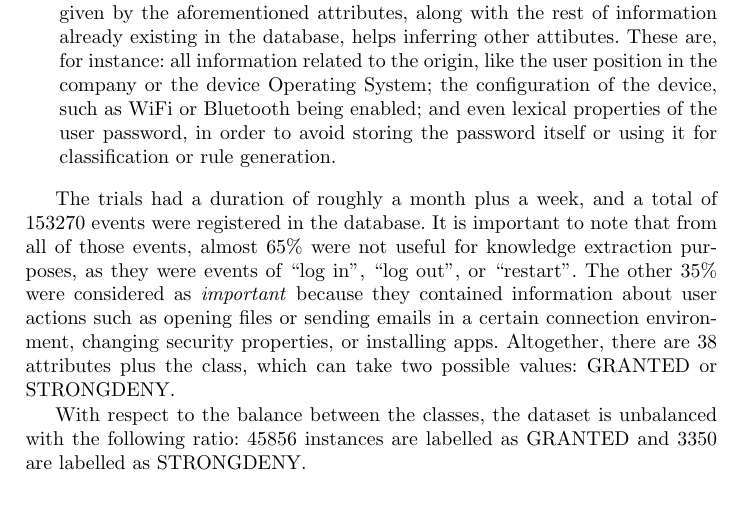
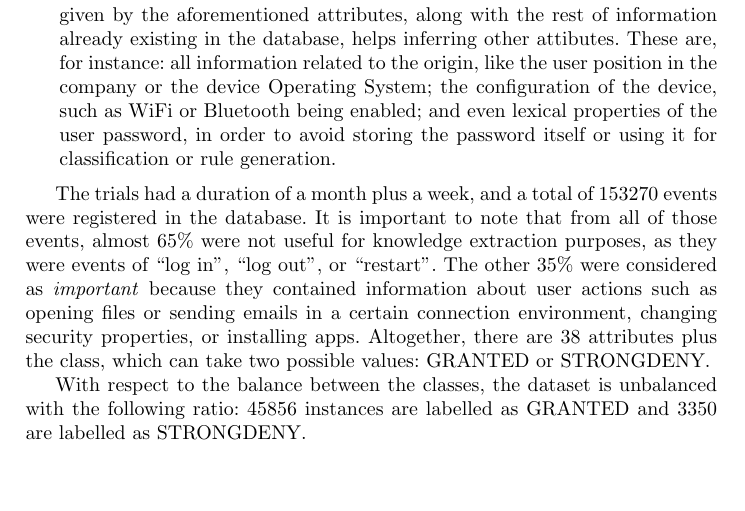
Before and after one commit to geneura-papers/2016-PPSN, a LaTeX paper (GPrules.tex): part of page 4 of 6, cut so that both start at the same text, the shorter picture padded with empty space. Compiled offline with pdfLaTeX.

Commit message:
Comment for @zeinebchelly

```diff
--- a/GPrules.tex
+++ b/GPrules.tex
@@ -160,13 +160,14 @@ The dataset contains, thus, a set of these ``events'' from which a number of att
        These are, for instance: all information related to the origin, like the user position in the company or the device Operating System; the configuration of the device, such as WiFi or Bluetooth being enabled; and even lexical properties of the user password, in order to avoid storing the password itself or using it for classification or rule generation.
 \end{itemize}
 
-The trials had a duration of roughly a month plus a week, and a total of 153270 events were registered in the database. It is important to note that from all of those events, almost 65\% were not useful for knowledge extraction purposes, as they were events of ``log in'', ``log out'', or ``restart''. The other 35\% were considered as \textit{important} because they contained information about user actions such as opening files or sending emails in a certain connection environment, changing security properties, or installing apps. Altogether, there are 38 attributes plus the class, which can take two possible values: GRANTED or STRONGDENY.
+The trials had a duration of a month plus a week, and a total of 153270 events were registered in the database. It is important to note that from all of those events, almost 65\% were not useful for knowledge extraction purposes, as they were events of ``log in'', ``log out'', or ``restart''. The other 35\% were considered as \textit{important} because they contained information about user actions such as opening files or sending emails in a certain connection environment, changing security properties, or installing apps. Altogether, there are 38 attributes plus the class, which can take two possible values: GRANTED or STRONGDENY.
 
 With respect to the balance between the classes, the dataset is unbalanced with the following ratio: 45856 instances are labelled as GRANTED and 3350 are labelled as STRONGDENY.
 
 \subsection{Proposed Solution}
 \label{subsec:solution}
 % (zaineb) I prefer adding a sentence here as an introduction. What do you think Paloma?
+% (Paloma) I agree, but as Pablo didn't finish the section, I prefer to wait :)
 The proposed method uses GP to create a tree to model the different rules. The generated tree
 is a binary tree of expressions formed by two different types of nodes:
 
```
